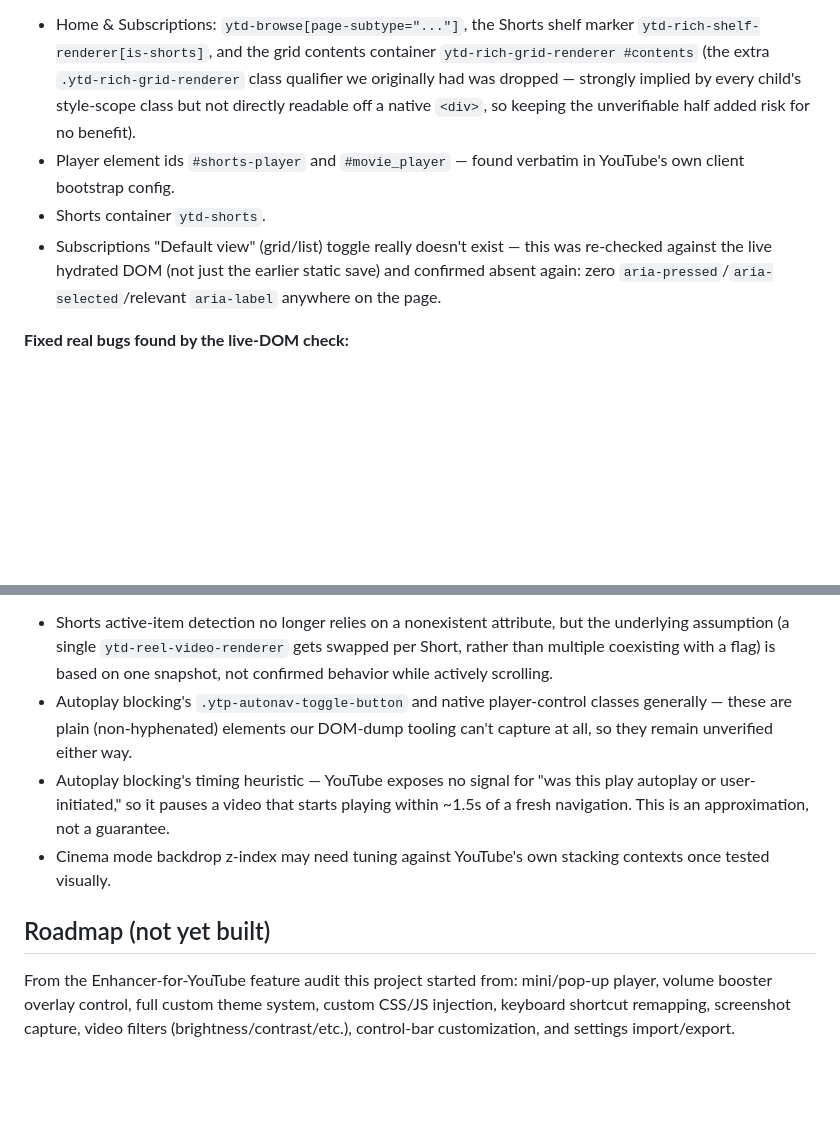
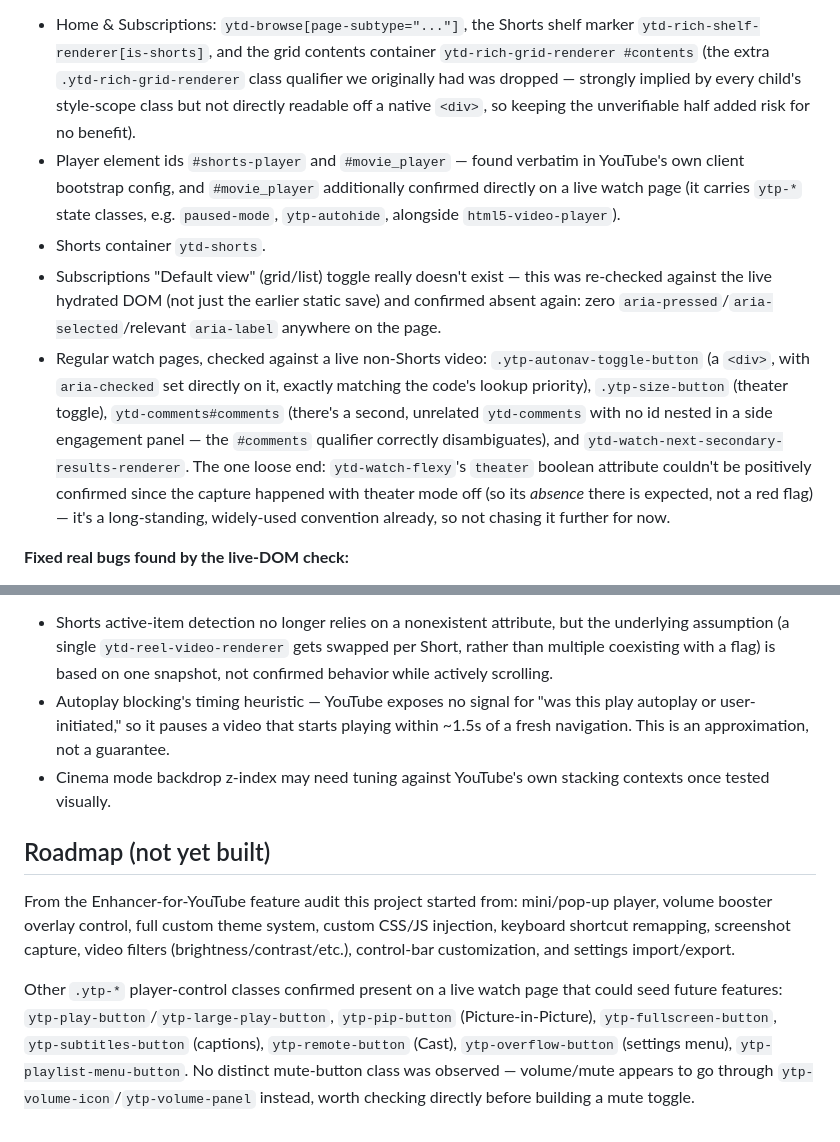
Before and after one commit to smokey019/youtube-improver, a Markdown page: README.md, 2 parts joined by grey strips. GitHub-like rendering; blank space fills up the shorter version.

Commit message:
Confirm watch-page selectors against a live DOM dump
Checked PLAYER_SELECTOR, the autonav toggle, theater button, comments,
and related-videos selectors against a real non-Shorts watch page - all
six confirmed correct as-is, no code changes needed. Documented a batch
of other ytp-* player-control classes surfaced along the way as leads
for future features.

Co-Authored-By: Claude Sonnet 5 <noreply@anthropic.com>

```diff
--- a/README.md
+++ b/README.md
@@ -48,9 +48,10 @@ Selectors were cross-checked twice: first against real saved YouTube pages (Home
 
 **Confirmed correct as-is** (live-DOM verified):
 - Home & Subscriptions: `ytd-browse[page-subtype="..."]`, the Shorts shelf marker `ytd-rich-shelf-renderer[is-shorts]`, and the grid contents container `ytd-rich-grid-renderer #contents` (the extra `.ytd-rich-grid-renderer` class qualifier we originally had was dropped — strongly implied by every child's style-scope class but not directly readable off a native `<div>`, so keeping the unverifiable half added risk for no benefit).
-- Player element ids `#shorts-player` and `#movie_player` — found verbatim in YouTube's own client bootstrap config.
+- Player element ids `#shorts-player` and `#movie_player` — found verbatim in YouTube's own client bootstrap config, and `#movie_player` additionally confirmed directly on a live watch page (it carries `ytp-*` state classes, e.g. `paused-mode`, `ytp-autohide`, alongside `html5-video-player`).
 - Shorts container `ytd-shorts`.
 - Subscriptions "Default view" (grid/list) toggle really doesn't exist — this was re-checked against the live hydrated DOM (not just the earlier static save) and confirmed absent again: zero `aria-pressed`/`aria-selected`/relevant `aria-label` anywhere on the page.
+- Regular watch pages, checked against a live non-Shorts video: `.ytp-autonav-toggle-button` (a `<div>`, with `aria-checked` set directly on it, exactly matching the code's lookup priority), `.ytp-size-button` (theater toggle), `ytd-comments#comments` (there's a second, unrelated `ytd-comments` with no id nested in a side engagement panel — the `#comments` qualifier correctly disambiguates), and `ytd-watch-next-secondary-results-renderer`. The one loose end: `ytd-watch-flexy`'s `theater` boolean attribute couldn't be positively confirmed since the capture happened with theater mode off (so its *absence* there is expected, not a red flag) — it's a long-standing, widely-used convention already, so not chasing it further for now.
 
 **Fixed real bugs found by the live-DOM check:**
 - Home's shelf-title selector assumed a `<span id="title-text">`; it's actually a `<div>`, so the old selector never matched anything — fixed to a bare `#title-text`.
@@ -60,10 +61,11 @@ Selectors were cross-checked twice: first against real saved YouTube pages (Home
 
 **Still best-effort / unverified:**
 - Shorts active-item detection no longer relies on a nonexistent attribute, but the underlying assumption (a single `ytd-reel-video-renderer` gets swapped per Short, rather than multiple coexisting with a flag) is based on one snapshot, not confirmed behavior while actively scrolling.
-- Autoplay blocking's `.ytp-autonav-toggle-button` and native player-control classes generally — these are plain (non-hyphenated) elements our DOM-dump tooling can't capture at all, so they remain unverified either way.
 - Autoplay blocking's timing heuristic — YouTube exposes no signal for "was this play autoplay or user-initiated," so it pauses a video that starts playing within ~1.5s of a fresh navigation. This is an approximation, not a guarantee.
 - Cinema mode backdrop z-index may need tuning against YouTube's own stacking contexts once tested visually.
 
 ## Roadmap (not yet built)
 
 From the Enhancer-for-YouTube feature audit this project started from: mini/pop-up player, volume booster overlay control, full custom theme system, custom CSS/JS injection, keyboard shortcut remapping, screenshot capture, video filters (brightness/contrast/etc.), control-bar customization, and settings import/export.
+
+Other `.ytp-*` player-control classes confirmed present on a live watch page that could seed future features: `ytp-play-button`/`ytp-large-play-button`, `ytp-pip-button` (Picture-in-Picture), `ytp-fullscreen-button`, `ytp-subtitles-button` (captions), `ytp-remote-button` (Cast), `ytp-overflow-button` (settings menu), `ytp-playlist-menu-button`. No distinct mute-button class was observed — volume/mute appears to go through `ytp-volume-icon`/`ytp-volume-panel` instead, worth checking directly before building a mute toggle.
```
